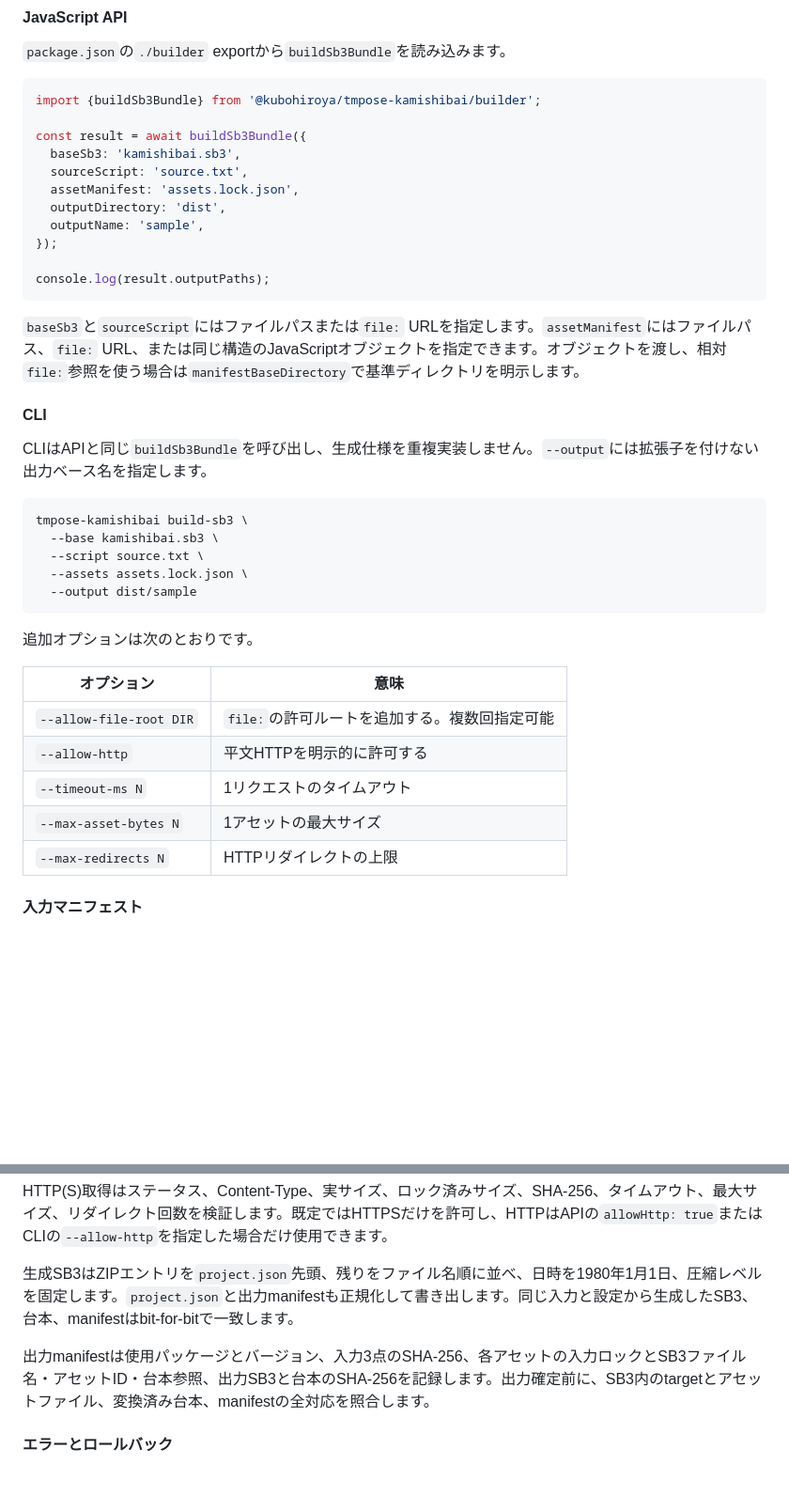
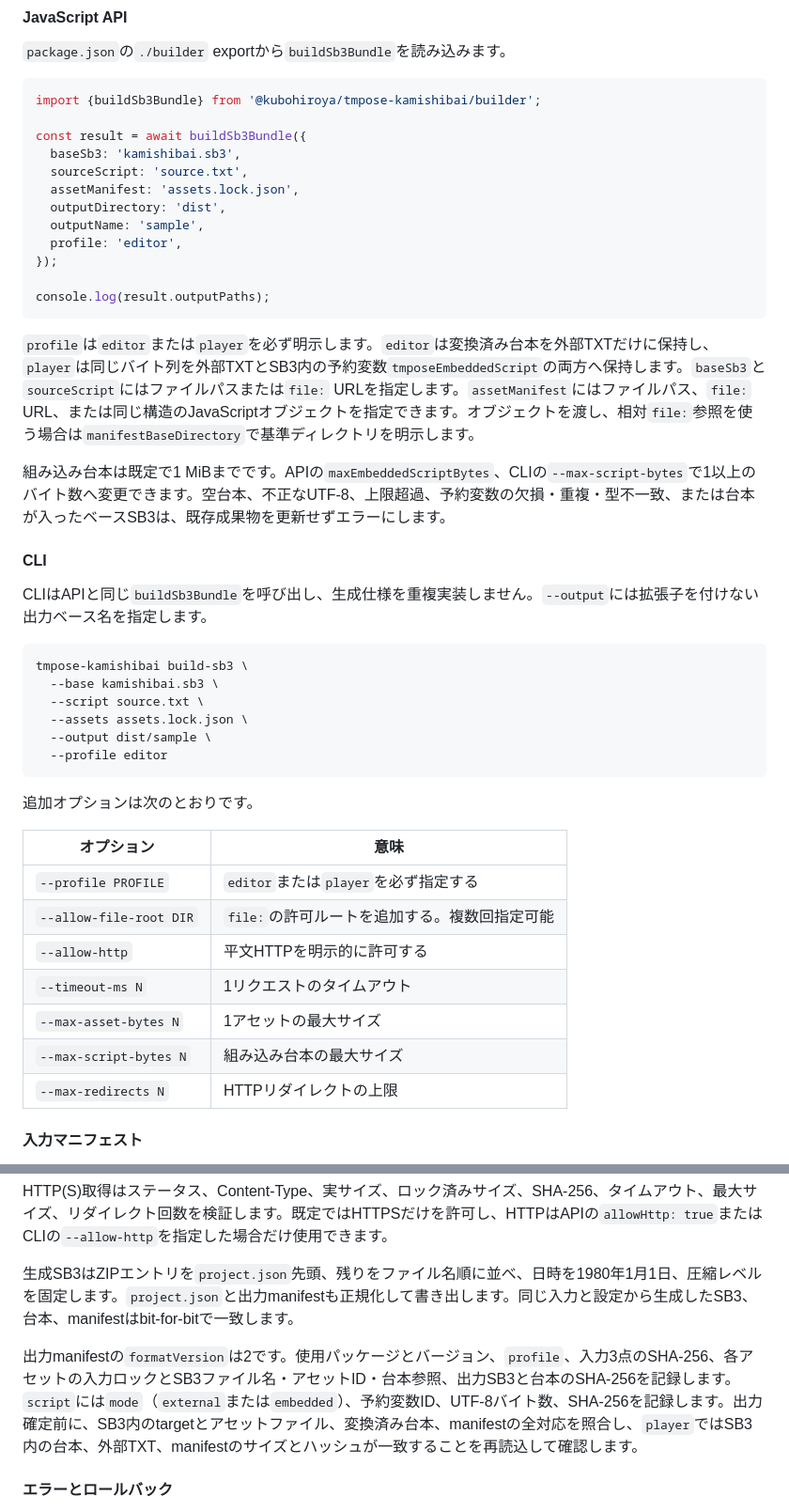
Before and after one commit to kubohiroya/tm-kamishibai-docs, a Markdown page: docs/general/06-developer-guide.md, 2 parts joined by grey strips. Shown at 94% size. Drawn GitHub-style; blank space fills up the shorter version.

Commit message:
feat(builder): add embedded script player profile (#62)
Closes #60

````diff
--- a/docs/general/06-developer-guide.md
+++ b/docs/general/06-developer-guide.md
@@ -130,12 +130,15 @@ const result = await buildSb3Bundle({
   assetManifest: 'assets.lock.json',
   outputDirectory: 'dist',
   outputName: 'sample',
+  profile: 'editor',
 });
 
 console.log(result.outputPaths);
 ```
 
-`baseSb3`と`sourceScript`にはファイルパスまたは`file:` URLを指定します。`assetManifest`にはファイルパス、`file:` URL、または同じ構造のJavaScriptオブジェクトを指定できます。オブジェクトを渡し、相対`file:`参照を使う場合は`manifestBaseDirectory`で基準ディレクトリを明示します。
+`profile`は`editor`または`player`を必ず明示します。`editor`は変換済み台本を外部TXTだけに保持し、`player`は同じバイト列を外部TXTとSB3内の予約変数`tmposeEmbeddedScript`の両方へ保持します。`baseSb3`と`sourceScript`にはファイルパスまたは`file:` URLを指定します。`assetManifest`にはファイルパス、`file:` URL、または同じ構造のJavaScriptオブジェクトを指定できます。オブジェクトを渡し、相対`file:`参照を使う場合は`manifestBaseDirectory`で基準ディレクトリを明示します。
+
+組み込み台本は既定で1 MiBまでです。APIの`maxEmbeddedScriptBytes`、CLIの`--max-script-bytes`で1以上のバイト数へ変更できます。空台本、不正なUTF-8、上限超過、予約変数の欠損・重複・型不一致、または台本が入ったベースSB3は、既存成果物を更新せずエラーにします。
 
 #### CLI
 
@@ -146,17 +149,20 @@ tmpose-kamishibai build-sb3 \
   --base kamishibai.sb3 \
   --script source.txt \
   --assets assets.lock.json \
-  --output dist/sample
+  --output dist/sample \
+  --profile editor
 ```
 
 追加オプションは次のとおりです。
 
 | オプション              | 意味                                          |
 | ----------------------- | --------------------------------------------- |
+| `--profile PROFILE`     | `editor`または`player`を必ず指定する          |
 | `--allow-file-root DIR` | `file:`の許可ルートを追加する。複数回指定可能 |
 | `--allow-http`          | 平文HTTPを明示的に許可する                    |
 | `--timeout-ms N`        | 1リクエストのタイムアウト                     |
 | `--max-asset-bytes N`   | 1アセットの最大サイズ                         |
+| `--max-script-bytes N`  | 組み込み台本の最大サイズ                      |
 | `--max-redirects N`     | HTTPリダイレクトの上限                        |
 
 #### 入力マニフェスト
@@ -224,7 +230,7 @@ HTTP(S)取得はステータス、Content-Type、実サイズ、ロック済み
 
 生成SB3はZIPエントリを`project.json`先頭、残りをファイル名順に並べ、日時を1980年1月1日、圧縮レベルを固定します。`project.json`と出力manifestも正規化して書き出します。同じ入力と設定から生成したSB3、台本、manifestはbit-for-bitで一致します。
 
-出力manifestは使用パッケージとバージョン、入力3点のSHA-256、各アセットの入力ロックとSB3ファイル名・アセットID・台本参照、出力SB3と台本のSHA-256を記録します。出力確定前に、SB3内のtargetとアセットファイル、変換済み台本、manifestの全対応を照合します。
+出力manifestの`formatVersion`は2です。使用パッケージとバージョン、`profile`、入力3点のSHA-256、各アセットの入力ロックとSB3ファイル名・アセットID・台本参照、出力SB3と台本のSHA-256を記録します。`script`には`mode`（`external`または`embedded`）、予約変数ID、UTF-8バイト数、SHA-256を記録します。出力確定前に、SB3内のtargetとアセットファイル、変換済み台本、manifestの全対応を照合し、`player`ではSB3内の台本、外部TXT、manifestのサイズとハッシュが一致することを再読込して確認します。
 
 #### エラーとロールバック
 
````
